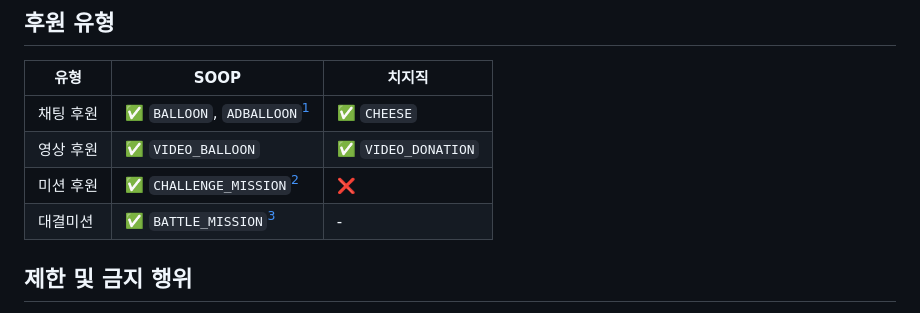
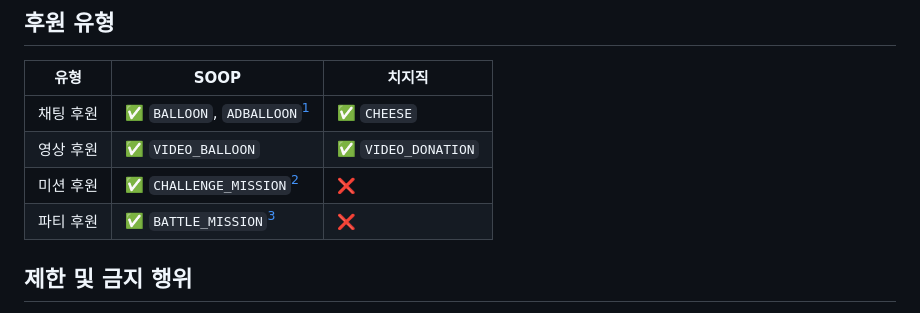
Before and after one commit to Colla-Bot/mc-donation, a Markdown page: README.md, the part around the change. Drawn GitHub-style.

Commit message:
docs: party donation

```diff
--- a/README.md
+++ b/README.md
@@ -132,7 +132,7 @@ public class DonationListener implements Listener {
 | 채팅 후원 | ✅ `BALLOON`, `ADBALLOON`[^1] | ✅ `CHEESE` |
 | 영상 후원 | ✅ `VIDEO_BALLOON` | ✅ `VIDEO_DONATION` |
 | 미션 후원 | ✅ `CHALLENGE_MISSION`[^2] | ❌ |
-| 대결미션 | ✅ `BATTLE_MISSION`[^3] | - |
+| 파티 후원 | ✅ `BATTLE_MISSION`[^3] | ❌ |
 
 [^1]: VOD 또는 방송국에 후원한 경우, 방송 입장 시 알림이 표시될 때 이벤트가 발생됩니다.
 [^2]: 미션 성공 시 이벤트가 발생되며, 개수가 5% 내 초과되어도 인정됩니다.
```
